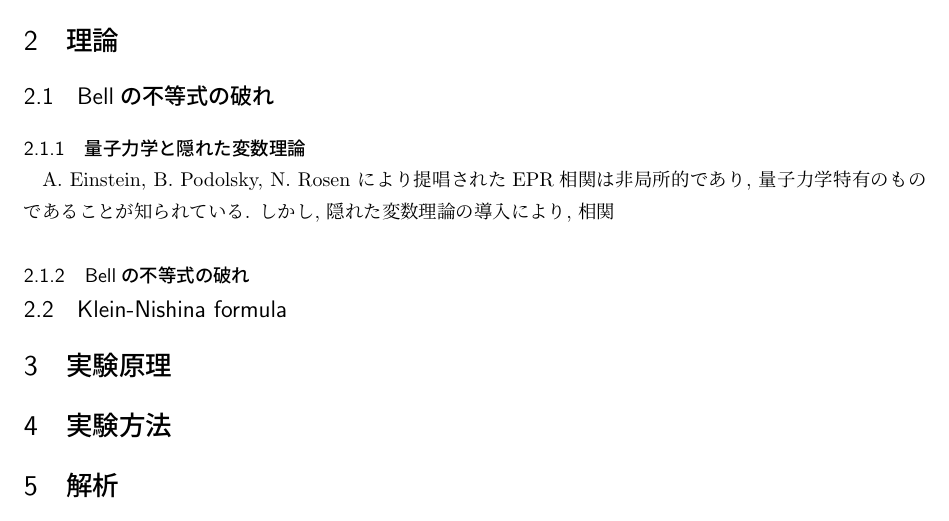
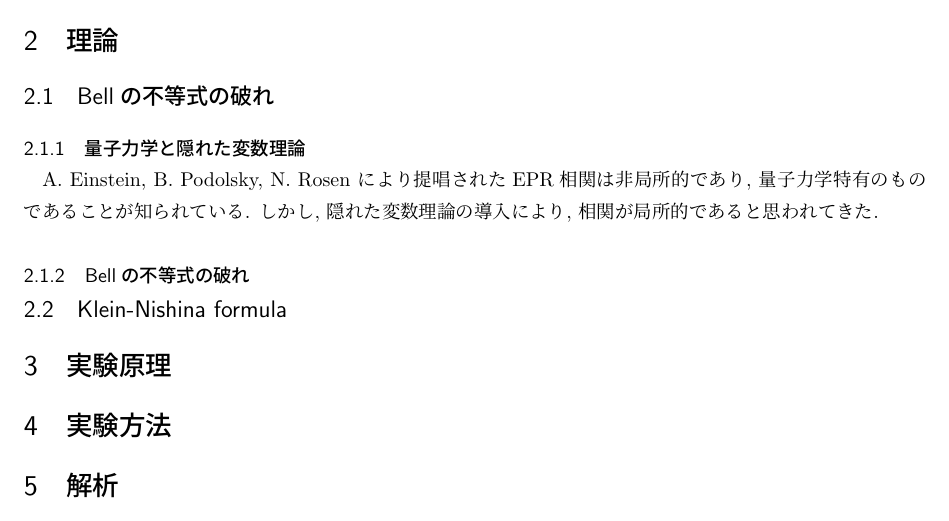
Before and after one commit to gamatdj195507-tech/Bell_Inequality, a LaTeX document (Bell_Inequality_report.tex): part of page 4 of 4, cut so that both start at the same text. Compiled offline with pLaTeX and dvipdfmx.

Commit message:
最新版だよ

```diff
--- a/Bell_Inequality_report.tex
+++ b/Bell_Inequality_report.tex
@@ -352,7 +352,7 @@ colorlinks=false,%
 \subsection{Bellの不等式の破れ}
 \subsubsection{量子力学と隠れた変数理論}
 A. Einstein, B. Podolsky, N. Rosen により提唱されたEPR相関は非局所的であり, 量子力学特有のものであることが知られている.
-しかし, 隠れた変数理論の導入により, 相関
+しかし, 隠れた変数理論の導入により, 相関が局所的であると思われてきた.
 
 \subsubsection{Bellの不等式の破れ}
 
```
Also changed, not shown: Bell_Inequality_report.pdf, 4 other files.
